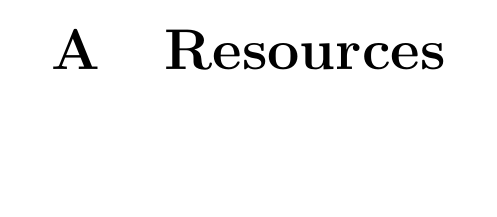
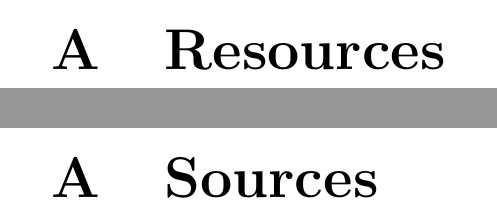
Before and after one commit to hoelzro/xmpp-talk, a LaTeX document (xmpp-talk.tex, which reads sources.tex): part of page 31 of 31 before the commit and two parts of pages 31 and 32 of 32 after it, the two joined at a grey line, cut so that both start at the same text, the shorter picture padded with empty space. Compiled offline with pdfLaTeX.

Commit message:
Add sources appendix

```diff
--- /dev/null
+++ b/sources.tex
@@ -0,0 +1,2 @@
+\appendix
+\section{Sources}
```
Also changed, not shown: xmpp-talk.tex (+2 -0 lines).
